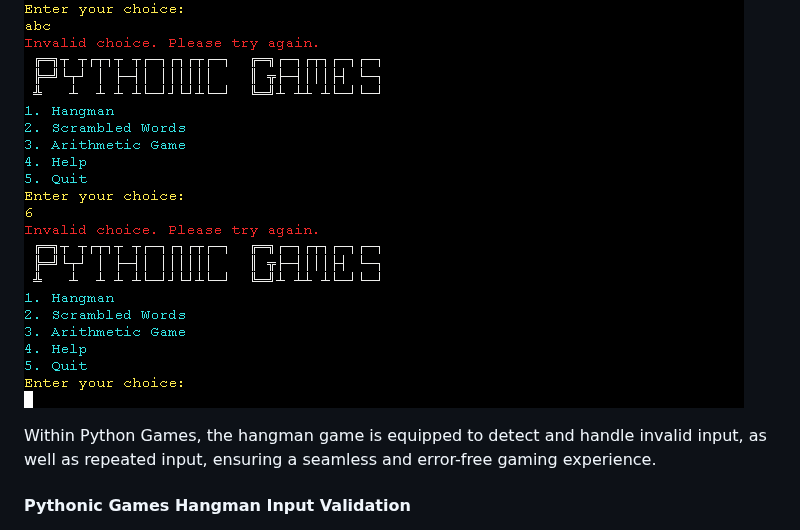
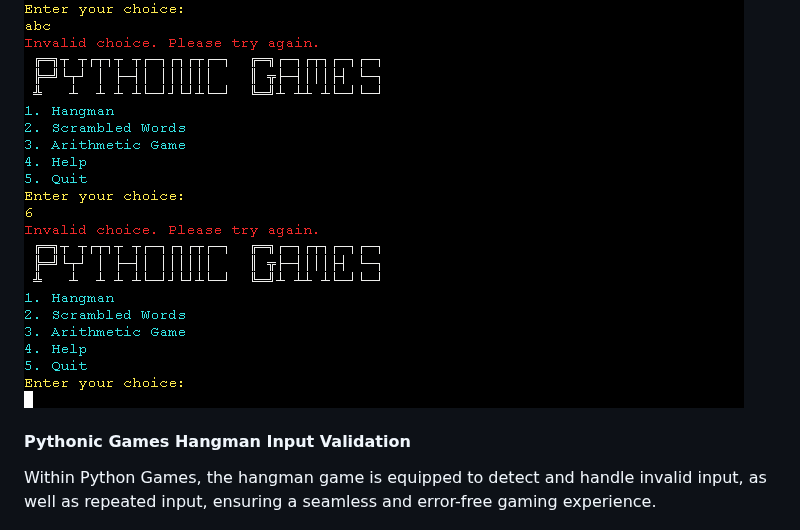
Before and after one commit to linobollansee/pythonic-games, a Markdown page: README.md, the part around the change. GitHub-like rendering.

Commit message:
Move hangman input validation text in README.md

```diff
--- a/README.md
+++ b/README.md
@@ -145,9 +145,9 @@ The robust menu programming code within Pythonic Games is designed to efficientl
 
 ![Pythonic Games Menu Input Validation](/readme/media/pythonic-games-menu-input-validation.png)
 
+#### Pythonic Games Hangman Input Validation
+
 Within Python Games, the hangman game is equipped to detect and handle invalid input, as well as repeated input, ensuring a seamless and error-free gaming experience.
-
-#### Pythonic Games Hangman Input Validation
 
 ![Pythonic Games Hangman Input Validation](/readme/media/pythonic-games-hangman-input-validation.png)
 
```
